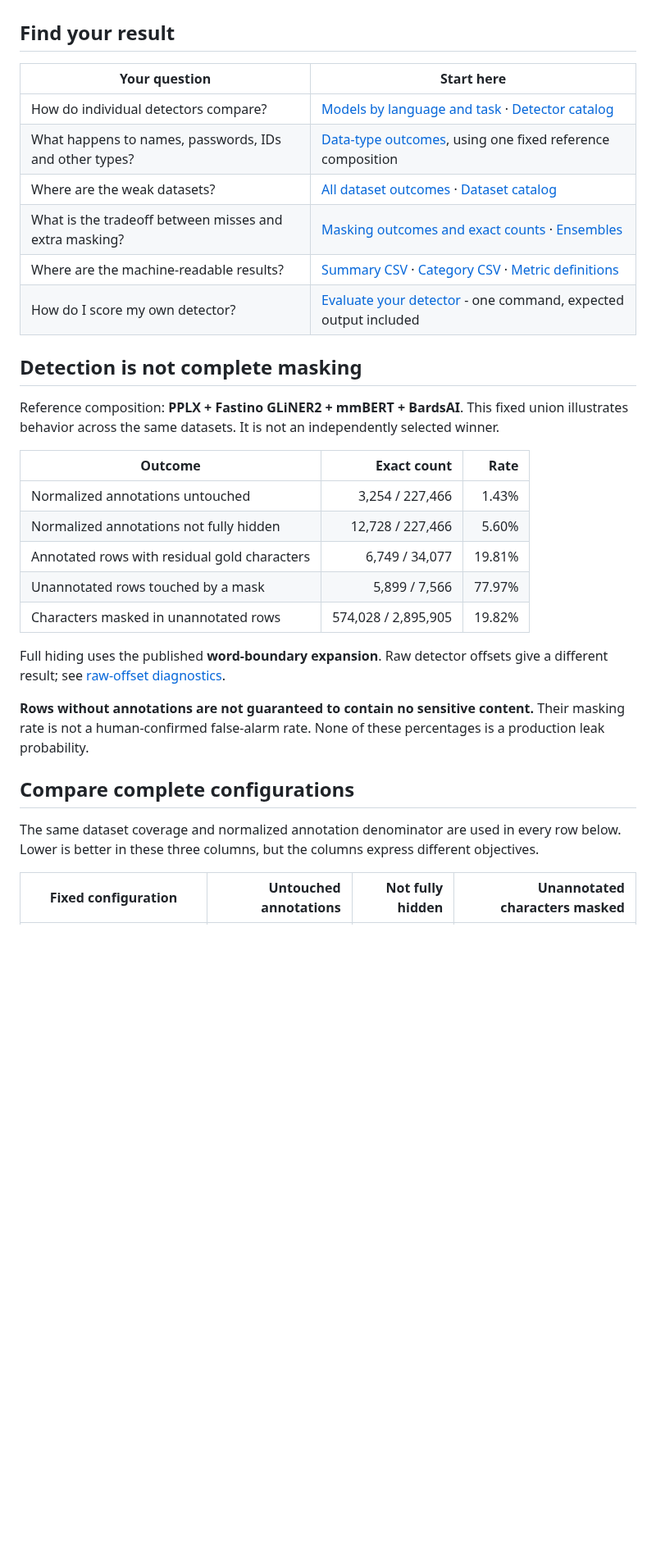
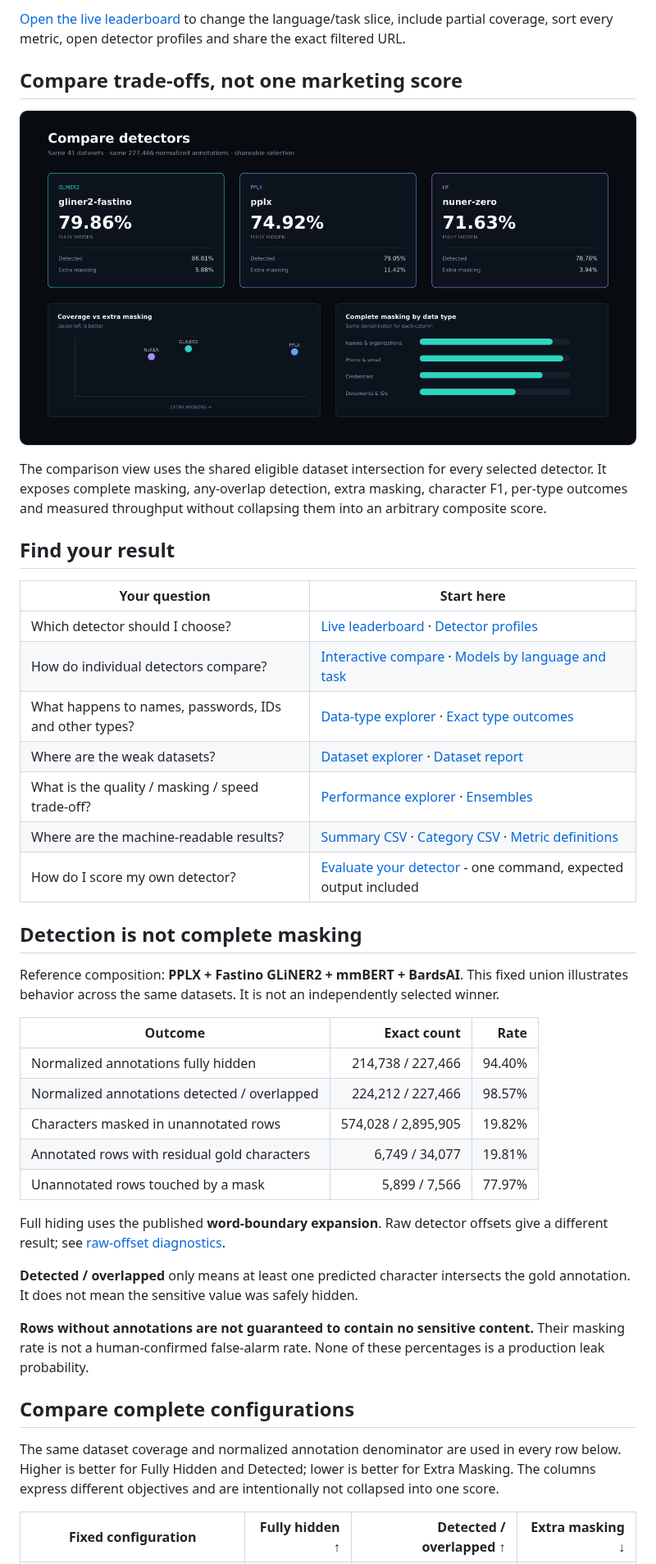
Before and after one commit to Quakeer444/pii-arena, a Markdown page: README.md, the part around one of its changes. Shown at 82% size. GitHub-like rendering; pictures changed too: assets/comparison-preview.png (added); blank space fills up the shorter version.

```diff
--- a/README.md
+++ b/README.md
@@ -14,11 +46,20 @@ The frozen experiment contains **41 datasets**, **41,643 rows**, **227,466 norma
+[Open the live leaderboard](https://pii-secrets-benchmark.vercel.app/leaderboard) to change the language/task slice, include partial coverage, sort every metric, open detector profiles and share the exact filtered URL.
+
+## Compare trade-offs, not one marketing score
+
+![Detector comparison with complete masking and trade-off views](assets/comparison-preview.png)
+
+The comparison view uses the shared eligible dataset intersection for every selected detector. It exposes complete masking, any-overlap detection, extra masking, character F1, per-type outcomes and measured throughput without collapsing them into an arbitrary composite score.
+
 ## Find your result
 
 | Your question | Start here |
 |---|---|
-| How do individual detectors compare? | [Models by language and task](results/by-language.md) · [Detector catalog](docs/models.md) |
-| What happens to names, passwords, IDs and other types? | [Data-type outcomes](results/by-entity.md), using one fixed reference composition |
-| Where are the weak datasets? | [All dataset outcomes](results/by-dataset.md) · [Dataset catalog](docs/datasets.md) |
-| What is the tradeoff between misses and extra masking? | [Masking outcomes and exact counts](results/overview.md) · [Ensembles](results/ensemble.md) |
+| Which detector should I choose? | [Live leaderboard](https://pii-secrets-benchmark.vercel.app/leaderboard) · [Detector profiles](https://pii-secrets-benchmark.vercel.app/detectors) |
+| How do individual detectors compare? | [Interactive compare](https://pii-secrets-benchmark.vercel.app/compare) · [Models by language and task](results/by-language.md) |
+| What happens to names, passwords, IDs and other types? | [Data-type explorer](https://pii-secrets-benchmark.vercel.app/entities) · [Exact type outcomes](results/by-entity.md) |
+| Where are the weak datasets? | [Dataset explorer](https://pii-secrets-benchmark.vercel.app/datasets) · [Dataset report](results/by-dataset.md) |
+| What is the quality / masking / speed trade-off? | [Performance explorer](https://pii-secrets-benchmark.vercel.app/performance) · [Ensembles](results/ensemble.md) |
 | Where are the machine-readable results? | [Summary CSV](results/summary.csv) · [Category CSV](results/category-metrics.csv) · [Metric definitions](docs/metrics.md) |
 | How do I score my own detector? | [Evaluate your detector](#evaluate-your-own-detector) - one command, expected output included |
 
@@ -30,21 +71,23 @@ This fixed union illustrates behavior across the same datasets. It is not an ind
 <!-- BEGIN HEADLINE OUTCOMES -->
 | Outcome | Exact count | Rate |
 |---|---:|---:|
-| Normalized annotations untouched | 3,254 / 227,466 | 1.43% |
-| Normalized annotations not fully hidden | 12,728 / 227,466 | 5.60% |
+| Normalized annotations fully hidden | 214,738 / 227,466 | 94.40% |
+| Normalized annotations detected / overlapped | 224,212 / 227,466 | 98.57% |
+| Characters masked in unannotated rows | 574,028 / 2,895,905 | 19.82% |
 | Annotated rows with residual gold characters | 6,749 / 34,077 | 19.81% |
 | Unannotated rows touched by a mask | 5,899 / 7,566 | 77.97% |
-| Characters masked in unannotated rows | 574,028 / 2,895,905 | 19.82% |
 <!-- END HEADLINE OUTCOMES -->
 
 Full hiding uses the published **word-boundary expansion**. Raw detector offsets give a different result; see [raw-offset diagnostics](results/overview.md#headline-masking-outcome).
+
+**Detected / overlapped** only means at least one predicted character intersects the gold annotation. It does not mean the sensitive value was safely hidden.
 
 **Rows without annotations are not guaranteed to contain no sensitive content.** Their masking rate is not a human-confirmed false-alarm rate. None of these percentages is a production leak probability.
 
 ## Compare complete configurations
 
-The same dataset coverage and normalized annotation denominator are used in every row below. Lower is better in these three columns, but the columns express different objectives.
+The same dataset coverage and normalized annotation denominator are used in every row below. Higher is better for Fully Hidden and Detected; lower is better for Extra Masking. The columns express different objectives and are intentionally not collapsed into one score.
 
 <!-- BEGIN COMPOSITION COMPARISON -->
-| Fixed configuration | Untouched annotations | Not fully hidden | Unannotated characters masked |
+| Fixed configuration | Fully hidden ↑ | Detected / overlapped ↑ | Extra masking ↓ |
 |---|---:|---:|---:|
```
Also changed, not shown: other parts of README.md (+42 -10 lines), assets/leaderboard-preview.png (added), assets/social-preview.png (added), 9 other files.
